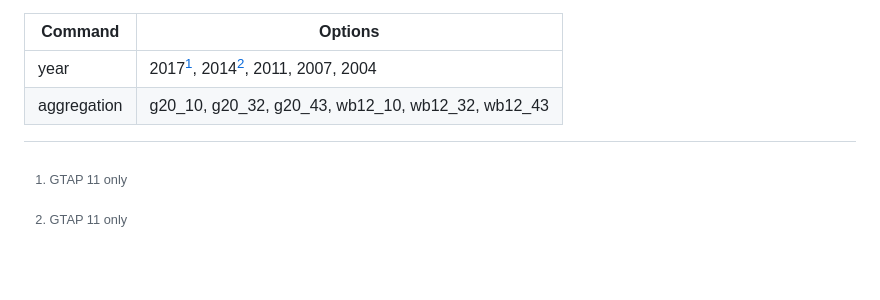
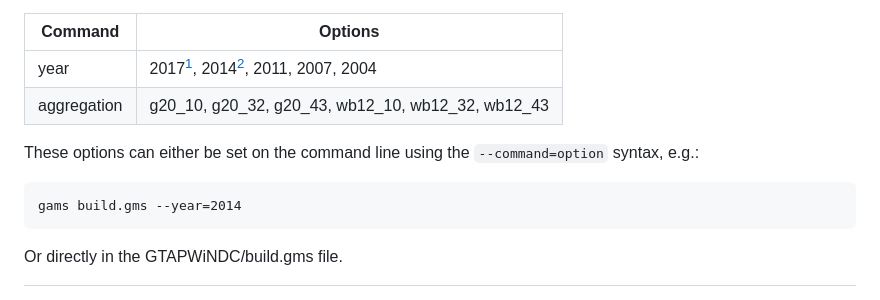
Before and after one commit to uw-windc/windc_build, a Markdown page: README.md, the part around the change. Drawn GitHub-style; blank space fills up the shorter version.

```diff
--- a/README.md
+++ b/README.md
@@ -143,3 +143,9 @@ If you have placed the files for GTAP 11 in the correct location, this will auto
 |aggregation| g20_10,  g20_32,  g20_43, wb12_10, wb12_32, wb12_43
 
 [^GTAP11]:GTAP 11 only
+
+These options can either be set on the command line using the `--command=option` syntax, e.g.:
+
+    gams build.gms --year=2014
+
+Or directly in the GTAPWiNDC/build.gms file.
```
